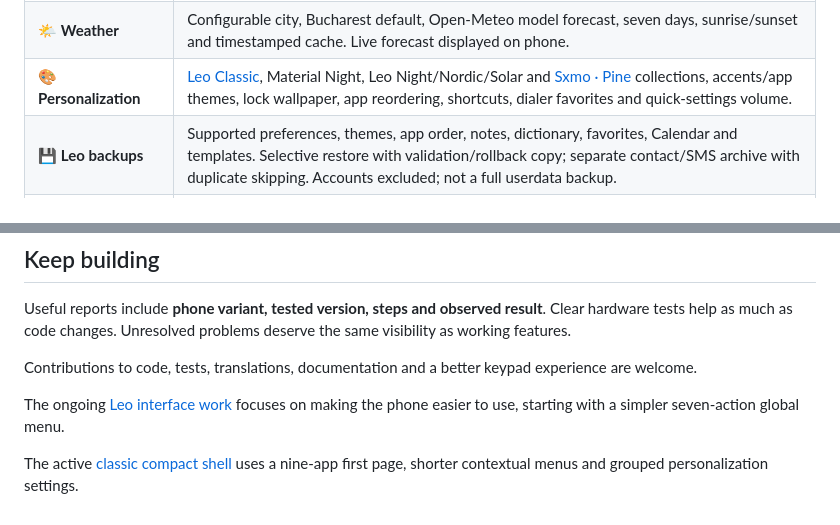
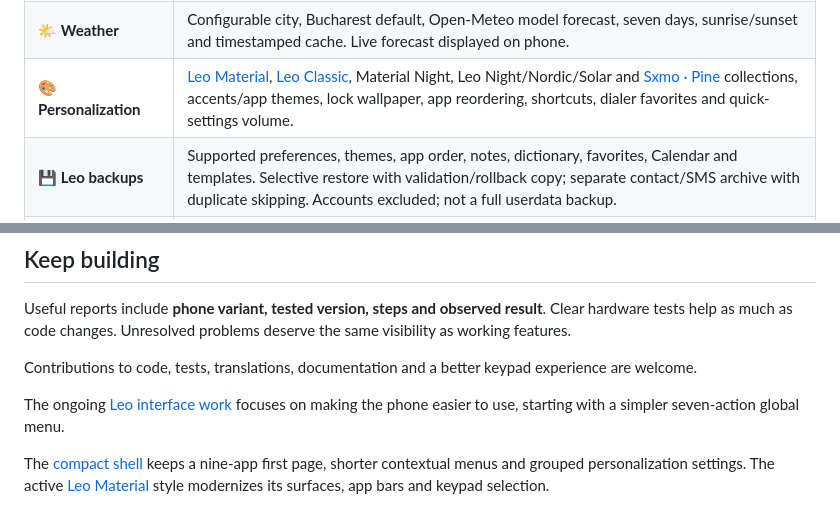
Before and after one commit to smp971/nokia-6300-android81, a Markdown page: README.md, 2 parts joined by grey strips. Rendered like a GitHub page.

Commit message:
Add a compact Material-inspired theme across Leo shell chrome

```diff
--- a/README.md
+++ b/README.md
@@ -136,7 +136,7 @@ test, not every accessory, carrier or scenario.
 | 📂 **Files / transfer** | Internal/SD browsing, multi-selection, search/sort, images, storage analysis and export location. Copy/move hashes and USB MTP confirmed. Bluetooth text-file transfer worked both ways with Samsung. |
 | 🧰 **Daily tools** | Calculator, pinned notes/checklists, TXT export, T9 search, local Calendar with recurrence/notifications. Clock: Time, Alarms, World, Timer and Stopwatch; weekday alarms, snooze, pause/resume and laps. Snooze scheduling checked; eventual sound needs confirmation. |
 | 🌤️ **Weather** | Configurable city, Bucharest default, Open-Meteo model forecast, seven days, sunrise/sunset and timestamped cache. Live forecast displayed on phone. |
-| 🎨 **Personalization** | [Leo Classic](android81/CLASSIC-COMPACT-SHELL.md), Material Night, Leo Night/Nordic/Solar and [Sxmo · Pine](android81/SXMO-THEME.md) collections, accents/app themes, lock wallpaper, app reordering, shortcuts, dialer favorites and quick-settings volume. |
+| 🎨 **Personalization** | [Leo Material](android81/MATERIAL-SHELL.md), [Leo Classic](android81/CLASSIC-COMPACT-SHELL.md), Material Night, Leo Night/Nordic/Solar and [Sxmo · Pine](android81/SXMO-THEME.md) collections, accents/app themes, lock wallpaper, app reordering, shortcuts, dialer favorites and quick-settings volume. |
 | 💾 **Leo backups** | Supported preferences, themes, app order, notes, dictionary, favorites, Calendar and templates. Selective restore with validation/rollback copy; separate contact/SMS archive with duplicate skipping. Accounts excluded; not a full userdata backup. |
 | 📚 **Reader / games** | TXT/EPUB, Markdown/PDF, resume/bookmarks, adjustable text, PDF keypad zoom, Snake, Sudoku and 15 Puzzle. Local parser/UI tests passed; long sessions/all game flows not exhaustively validated. |
 | ✉️ **Email / web** | Configurable IMAP/SMTP and keypad text browser. IMAP reception confirmed; SMTP unvalidated. Text browser does not execute JavaScript. Existing WebView ran local HTML/JS apps with GPU limitations. |
@@ -278,4 +278,4 @@ experience are welcome.
 
 The ongoing [Leo interface work](android81/LEO-ENVIRONMENT.md) focuses on making the phone easier to use, starting with a simpler seven-action global menu.
 
-The active [classic compact shell](android81/CLASSIC-COMPACT-SHELL.md) uses a nine-app first page, shorter contextual menus and grouped personalization settings.
+The [compact shell](android81/CLASSIC-COMPACT-SHELL.md) keeps a nine-app first page, shorter contextual menus and grouped personalization settings. The active [Leo Material](android81/MATERIAL-SHELL.md) style modernizes its surfaces, app bars and keypad selection.
```
Also changed, not shown: android81/MATERIAL-SHELL.md (added, +34 -0 lines), android81/screenshots/leo-material-global-menu.png (added), android81/screenshots/leo-material-grid.png (added), android81/screenshots/leo-material-settings.png (added), 11 other files.
